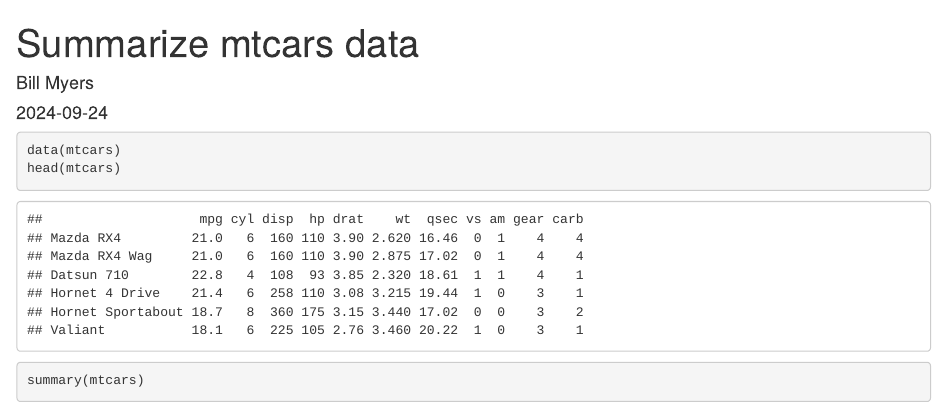
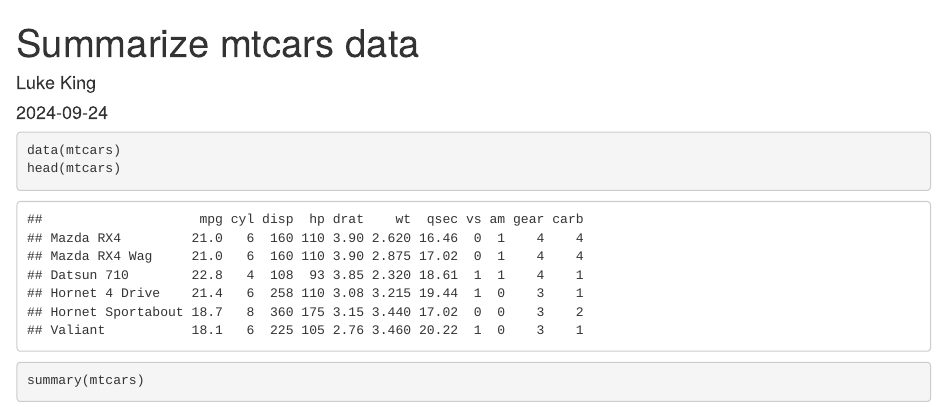
Before and after one commit to LukeKing28/ISA616Repo, an R Markdown document (RMarkdown test file.Rmd): the page in a window 1100 px wide, from its top. Rendered offline with R 4.5, knitr and Pandoc, with nearby package versions.

Commit message:
Update RMarkdown test file.Rmd

```diff
--- a/RMarkdown test file.Rmd
+++ b/RMarkdown test file.Rmd
@@ -1,6 +1,6 @@
 ---
 title: "Summarize mtcars data"
-author: "Bill Myers"
+author: "Luke King"
 date: "`r Sys.Date()`"
 output:
   html_document:
```
